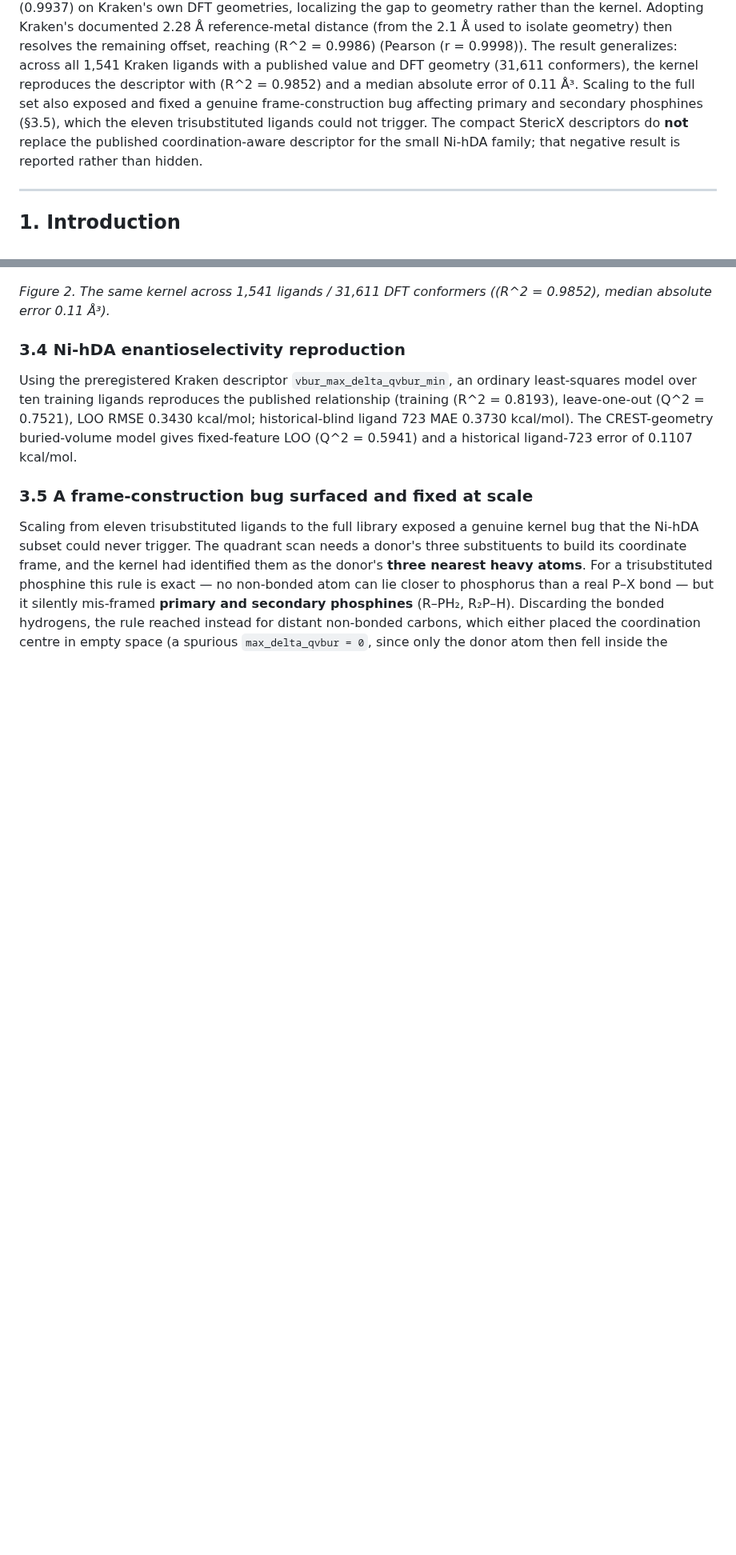
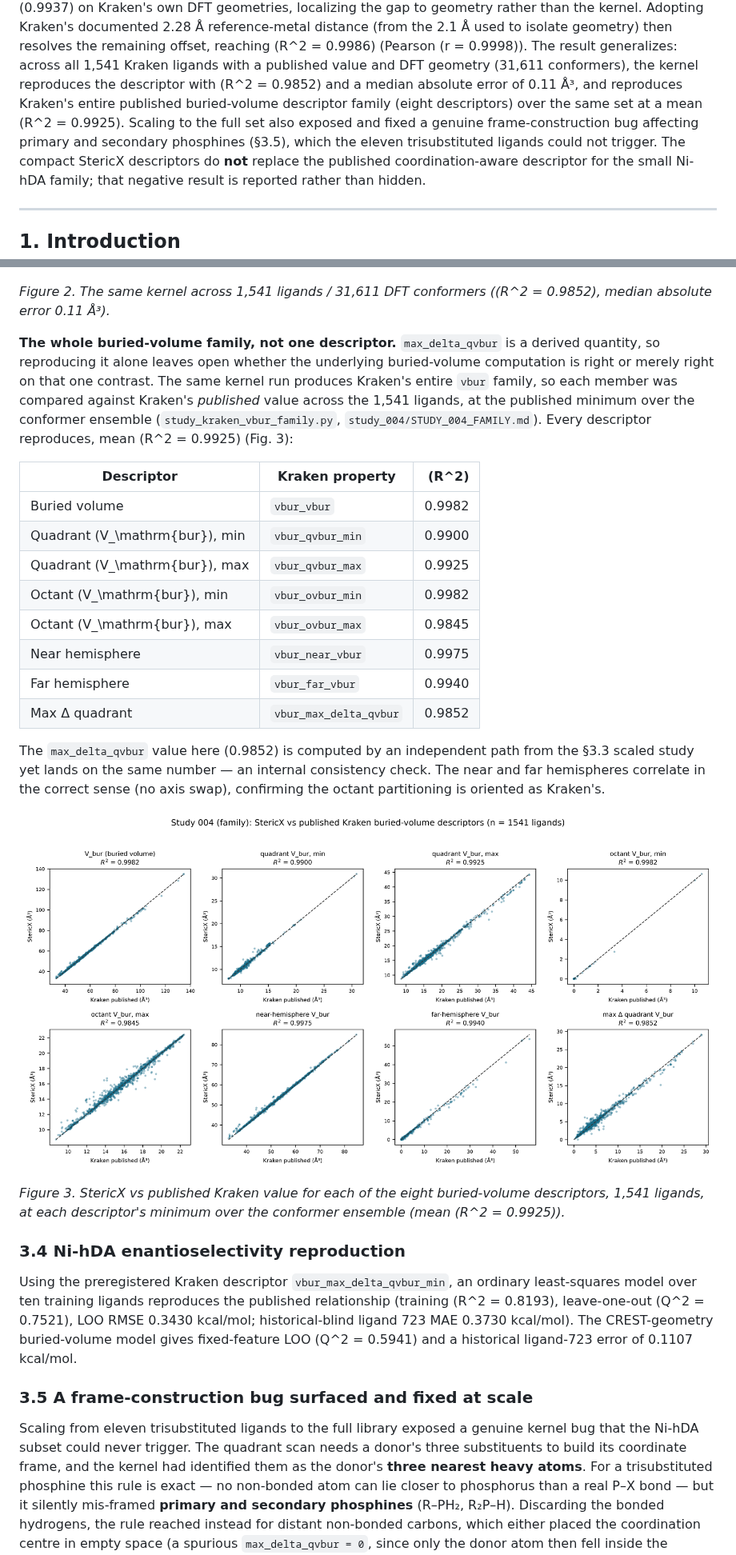
Before and after one commit to AndrejRumenovski/StericX, a Markdown page: docs/REPRODUCTION_REPORT.md, 2 parts joined by grey strips. Shown at 80% size. GitHub-like rendering; pictures changed too: docs/study_004/kraken_vbur_family_parity.png (added); blank space fills up the shorter version.

```diff
--- a/docs/REPRODUCTION_REPORT.md
+++ b/docs/REPRODUCTION_REPORT.md
@@ -31,10 +31,12 @@ reference-metal distance (from the 2.1 Å used to isolate geometry) then resolve
 the remaining offset, reaching \(R^2 = 0.9986\) (Pearson \(r = 0.9998\)). The
 result generalizes: across all 1,541 Kraken ligands with a published value and
 DFT geometry (31,611 conformers), the kernel reproduces the descriptor with
-\(R^2 = 0.9852\) and a median absolute error of 0.11 Å³. Scaling to the full set
-also exposed and fixed a genuine frame-construction bug affecting primary and
-secondary phosphines (§3.5), which the eleven trisubstituted ligands could
-not trigger. The compact StericX
+\(R^2 = 0.9852\) and a median absolute error of 0.11 Å³, and reproduces Kraken's
+entire published buried-volume descriptor family (eight descriptors) over the
+same set at a mean \(R^2 = 0.9925\). Scaling to the full set also exposed and
+fixed a genuine frame-construction bug affecting primary and secondary
+phosphines (§3.5), which the eleven trisubstituted ligands could not trigger.
+The compact StericX
 descriptors do **not** replace the published coordination-aware descriptor for
 the small Ni-hDA family; that negative result is reported rather than hidden.
 
@@ -148,6 +150,37 @@ Ni-hDA ligands, Kraken DFT geometries, 2.28 Å convention (\(R^2 = 0.9986\)).*
 *Figure 2. The same kernel across 1,541 ligands / 31,611 DFT conformers
 (\(R^2 = 0.9852\), median absolute error 0.11 Å³).*
 
+**The whole buried-volume family, not one descriptor.** `max_delta_qvbur` is a
+derived quantity, so reproducing it alone leaves open whether the underlying
+buried-volume computation is right or merely right on that one contrast. The
+same kernel run produces Kraken's entire `vbur` family, so each member was
+compared against Kraken's *published* value across the 1,541 ligands, at the
+published minimum over the conformer ensemble (`study_kraken_vbur_family.py`,
+`study_004/STUDY_004_FAMILY.md`). Every descriptor reproduces, mean
+\(R^2 = 0.9925\) (Fig. 3):
+
+| Descriptor | Kraken property | \(R^2\) |
+|---|---|---:|
+| Buried volume | `vbur_vbur` | 0.9982 |
+| Quadrant \(V_\mathrm{bur}\), min | `vbur_qvbur_min` | 0.9900 |
+| Quadrant \(V_\mathrm{bur}\), max | `vbur_qvbur_max` | 0.9925 |
+| Octant \(V_\mathrm{bur}\), min | `vbur_ovbur_min` | 0.9982 |
+| Octant \(V_\mathrm{bur}\), max | `vbur_ovbur_max` | 0.9845 |
+| Near hemisphere | `vbur_near_vbur` | 0.9975 |
+| Far hemisphere | `vbur_far_vbur` | 0.9940 |
+| Max Δ quadrant | `vbur_max_delta_qvbur` | 0.9852 |
+
+The `max_delta_qvbur` value here (0.9852) is computed by an independent path
+from the §3.3 scaled study yet lands on the same number — an internal
+consistency check. The near and far hemispheres correlate in the correct sense
+(no axis swap), confirming the octant partitioning is oriented as Kraken's.
+
+![Figure 3. Buried-volume descriptor family vs published Kraken values.](study_004/kraken_vbur_family_parity.png)
+
+*Figure 3. StericX vs published Kraken value for each of the eight
+buried-volume descriptors, 1,541 ligands, at each descriptor's minimum over the
+conformer ensemble (mean \(R^2 = 0.9925\)).*
+
 ### 3.4 Ni-hDA enantioselectivity reproduction
 
 Using the preregistered Kraken descriptor `vbur_max_delta_qvbur_min`, an ordinary
```
Also changed, not shown: other parts of docs/REPRODUCTION_REPORT.md (+2 -1 lines), CHANGELOG.md (+6 -0 lines), docs/study_004/STUDY_004_FAMILY.md (added, +22 -0 lines), 4 other files.
